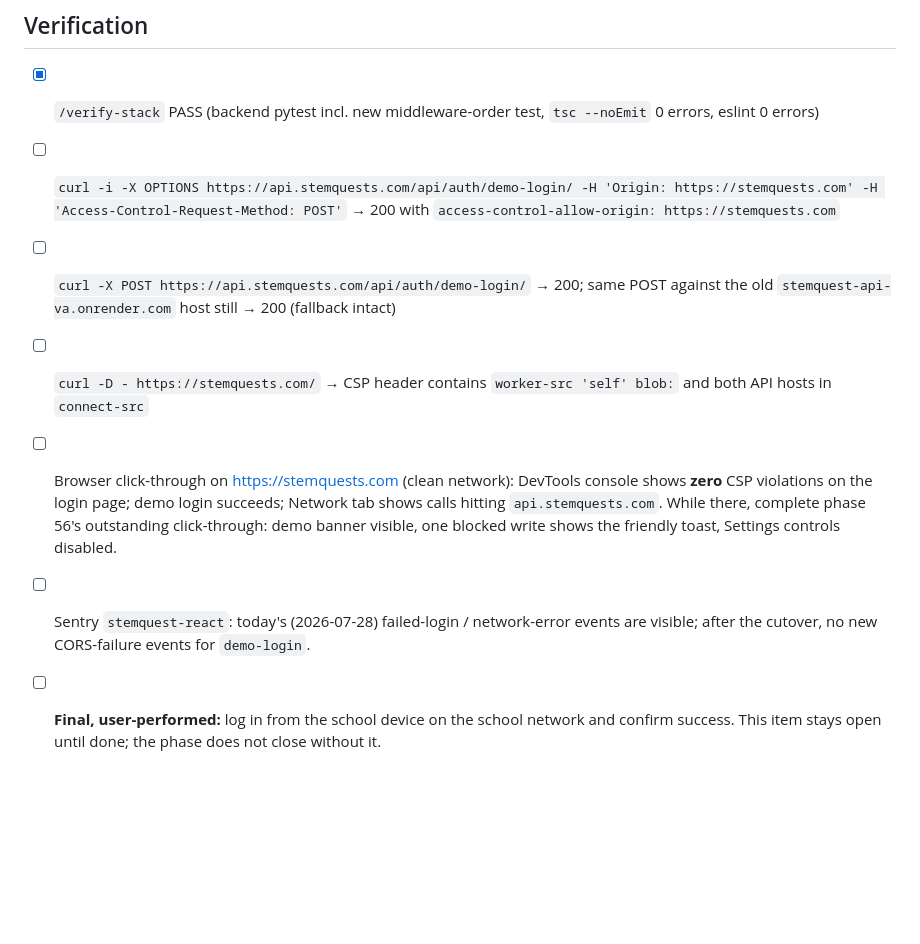
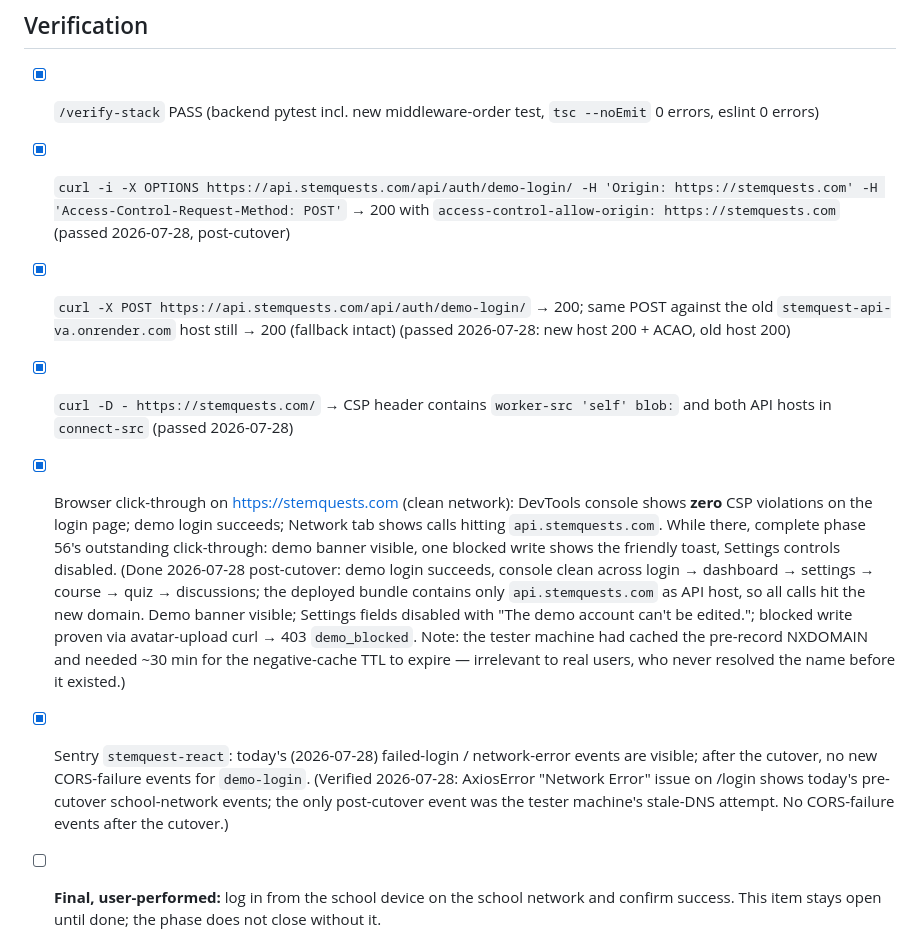
Before and after one commit to Cesar6060/LMS, a Markdown page: docs/specs/phase-57-restricted-network-login.md, the part around the change. Drawn GitHub-style; blank space fills up the shorter version.

Commit message:
docs: phase 57 cutover executed — verification checked off, phase-56 carried items closed, handoff

```diff
--- a/docs/specs/phase-57-restricted-network-login.md
+++ b/docs/specs/phase-57-restricted-network-login.md
@@ -104,23 +104,39 @@ Phase 55's slot plan shifts: Django 4.2 → 5.2 moves to phase 58.
 
 - [x] `/verify-stack` PASS (backend pytest incl. new middleware-order
       test, `tsc --noEmit` 0 errors, eslint 0 errors)
-- [ ] `curl -i -X OPTIONS https://api.stemquests.com/api/auth/demo-login/
+- [x] `curl -i -X OPTIONS https://api.stemquests.com/api/auth/demo-login/
       -H 'Origin: https://stemquests.com' -H 'Access-Control-Request-Method:
       POST'` → 200 with `access-control-allow-origin: https://stemquests.com`
-- [ ] `curl -X POST https://api.stemquests.com/api/auth/demo-login/` →
+      (passed 2026-07-28, post-cutover)
+- [x] `curl -X POST https://api.stemquests.com/api/auth/demo-login/` →
       200; same POST against the old
       `stemquest-api-va.onrender.com` host still → 200 (fallback intact)
-- [ ] `curl -D - https://stemquests.com/` → CSP header contains
+      (passed 2026-07-28: new host 200 + ACAO, old host 200)
+- [x] `curl -D - https://stemquests.com/` → CSP header contains
       `worker-src 'self' blob:` and both API hosts in `connect-src`
-- [ ] Browser click-through on https://stemquests.com (clean network):
+      (passed 2026-07-28)
+- [x] Browser click-through on https://stemquests.com (clean network):
       DevTools console shows **zero** CSP violations on the login page;
       demo login succeeds; Network tab shows calls hitting
       `api.stemquests.com`. While there, complete phase 56's outstanding
       click-through: demo banner visible, one blocked write shows the
       friendly toast, Settings controls disabled.
-- [ ] Sentry `stemquest-react`: today's (2026-07-28) failed-login /
+      (Done 2026-07-28 post-cutover: demo login succeeds, console clean
+      across login → dashboard → settings → course → quiz → discussions;
+      the deployed bundle contains only `api.stemquests.com` as API host,
+      so all calls hit the new domain. Demo banner visible; Settings
+      fields disabled with "The demo account can't be edited."; blocked
+      write proven via avatar-upload curl → 403 `demo_blocked`. Note:
+      the tester machine had cached the pre-record NXDOMAIN and needed
+      ~30 min for the negative-cache TTL to expire — irrelevant to real
+      users, who never resolved the name before it existed.)
+- [x] Sentry `stemquest-react`: today's (2026-07-28) failed-login /
       network-error events are visible; after the cutover, no new
       CORS-failure events for `demo-login`.
+      (Verified 2026-07-28: AxiosError "Network Error" issue on /login
+      shows today's pre-cutover school-network events; the only
+      post-cutover event was the tester machine's stale-DNS attempt. No
+      CORS-failure events after the cutover.)
 - [ ] **Final, user-performed:** log in from the school device on the
       school network and confirm success. This item stays open until
       done; the phase does not close without it.
```
Also changed, not shown: docs/handoffs/2026-07-28-phase-57-cutover-executed.md (added, +70 -0 lines), docs/specs/phase-56-demo-sandbox-security.md (+15 -2 lines).
